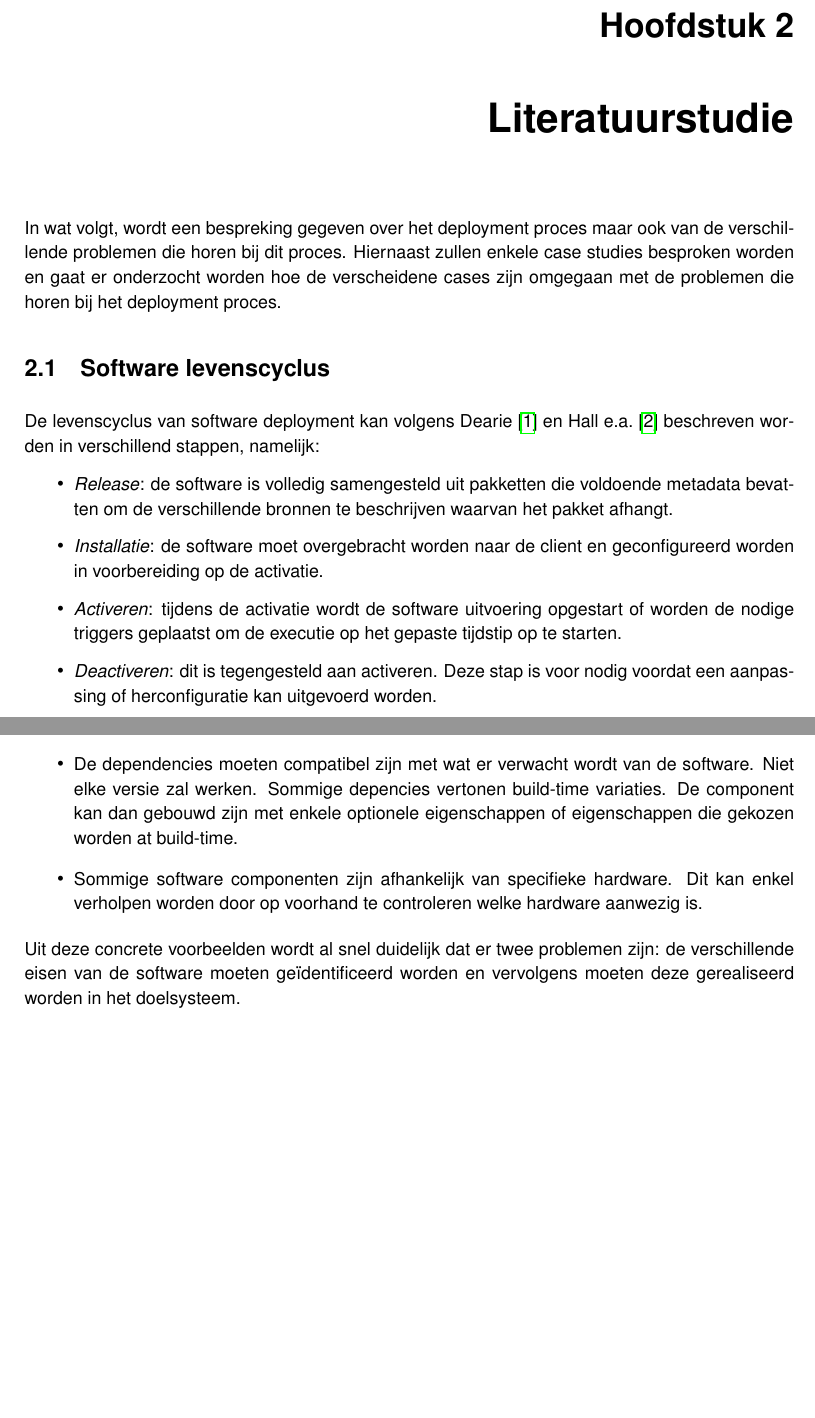
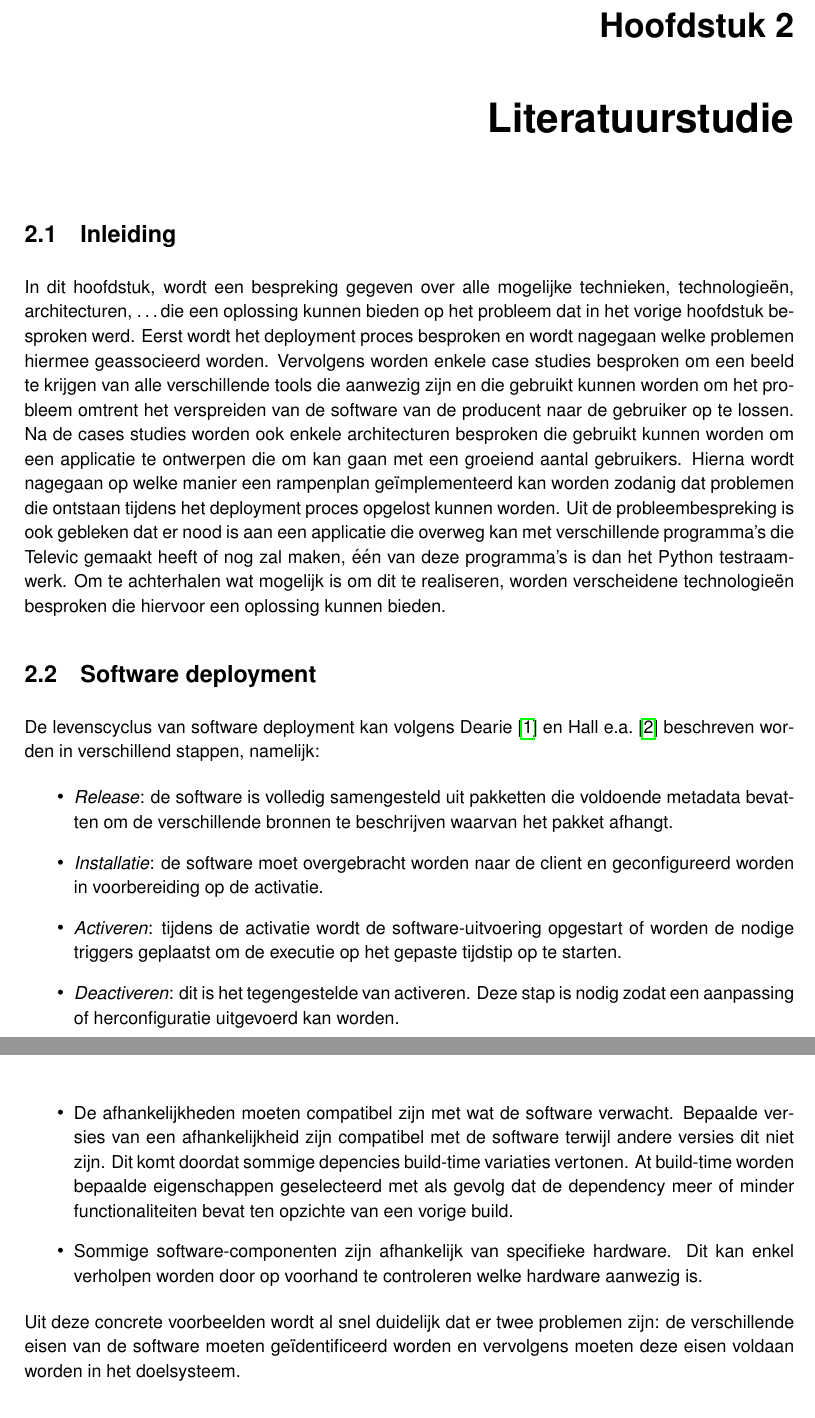
Before and after one commit to PieterJanRobrecht/masterproef2016, a LaTeX thesis (info/fiiw_template_masterproef_gent/thesis.tex, which reads info/fiiw_template_masterproef_gent/literatuurstudie.tex): two parts of pages 10 and 11 of 58 before the commit and two parts of pages 11 and 13 of 60 after it, joined at a grey line, cut so that both start at the same text, the shorter picture padded with empty space. Compiled offline with pdfLaTeX.

Commit message:
Aanpassing deel 1 van hfdstk 2

```diff
--- a/info/fiiw_template_masterproef_gent/literatuurstudie.tex
+++ b/info/fiiw_template_masterproef_gent/literatuurstudie.tex
@@ -1,14 +1,20 @@
 \chapter{Literatuurstudie}
+\section{Inleiding}
 %%% Leuke insmijter waarbij vertelt wordt dat software deployment oud is
-In wat volgt, wordt een bespreking gegeven over het deployment proces maar ook van de verschillende problemen die horen bij dit proces.
-Hiernaast zullen enkele case studies besproken worden en gaat er onderzocht worden hoe de verscheidene cases zijn omgegaan met de problemen die horen bij het deployment proces.
+In dit hoofdstuk, wordt een bespreking gegeven over alle mogelijke technieken, technologieën, architecturen, \ldots die een oplossing kunnen bieden op het probleem dat in het vorige hoofdstuk besproken werd.
+Eerst wordt het deployment proces besproken en wordt nagegaan welke problemen hiermee geassocieerd worden.
+Vervolgens worden enkele case studies besproken om een beeld te krijgen van alle verschillende tools die aanwezig zijn en die gebruikt kunnen worden om het probleem omtrent het verspreiden van de software van de producent naar de gebruiker op te lossen.
+Na de cases studies worden ook enkele architecturen besproken die gebruikt kunnen worden om een applicatie te ontwerpen die om kan gaan met een groeiend aantal gebruikers.
+Hierna wordt nagegaan op welke manier een rampenplan geïmplementeerd kan worden zodanig dat problemen die ontstaan tijdens het deployment proces opgelost kunnen worden.
+Uit de probleembespreking is ook gebleken dat er nood is aan een applicatie die overweg kan met verschillende programma's die Televic gemaakt heeft of nog zal maken, één van deze programma's is dan het Python testraamwerk.
+Om te achterhalen wat mogelijk is om dit te realiseren, worden verscheidene technologieën besproken die hiervoor een oplossing kunnen bieden.
 
-\section{Software levenscyclus}\label{sec:softwareLevenscyclus}
+\section{Software deployment}\label{sec:softwareLevenscyclus}
 %%% TODO aanvullen met info van andere bronnen
 De levenscyclus van software deployment kan volgens \citet{softwareDeployment,hall1999cooperative} beschreven worden in verschillend stappen, namelijk:
 \begin{itemize}
 \item \emph{Release}: de software is volledig samengesteld uit pakketten die voldoende metadata bevatten om de verschillende bronnen te beschrijven waarvan het pakket afhangt.
 \item \emph{Installatie}: de software moet overgebracht worden naar de client en geconfigureerd worden in voorbereiding op de activatie.
-\item \emph{Activeren}: tijdens de activatie wordt de software uitvoering opgestart of worden de nodige triggers geplaatst om de executie op het gepaste tijdstip op te starten.
-\item \emph{Deactiveren}: dit is tegengesteld aan activeren. Deze stap is voor nodig voordat een aanpassing of herconfiguratie kan uitgevoerd worden.
+\item \emph{Activeren}: tijdens de activatie wordt de software-uitvoering opgestart of worden de nodige triggers geplaatst om de executie op het gepaste tijdstip op te starten.
+\item \emph{Deactiveren}: dit is het tegengestelde van activeren. Deze stap is nodig zodat een aanpassing of herconfiguratie uitgevoerd kan worden.
 \item \emph{Updaten}: dit is het proces waarin de software wordt aangepast. Deze stap wordt vaak geactiveerd door het uitbrengen van een nieuwe versie van de software.
@@ -43,13 +49,13 @@ Deze afhankelijkheden, of ook wel dependencies genoemd, moeten voor de deploymen
 Dit proces is moeilijk en een fout kan pas laat ontdekt worden.
-\item De dependencies moeten compatibel zijn met wat er verwacht wordt van de software.
-Niet elke versie zal werken.
-Sommige depencies vertonen build-time variaties.
-De component kan dan gebouwd zijn met enkele optionele eigenschappen of eigenschappen die gekozen worden at build-time.
-\item Sommige software componenten zijn afhankelijk van specifieke hardware.
+\item De afhankelijkheden moeten compatibel zijn met wat de software verwacht.
+Bepaalde versies van een afhankelijkheid zijn compatibel met de software terwijl andere versies dit niet zijn.
+Dit komt doordat sommige depencies build-time variaties vertonen.
+At build-time worden bepaalde eigenschappen geselecteerd met als gevolg dat de dependency meer of minder functionaliteiten bevat ten opzichte van een vorige build.
+\item Sommige software-componenten zijn afhankelijk van specifieke hardware.
 Dit kan enkel verholpen worden door op voorhand te controleren welke hardware aanwezig is.
 \end{itemize}
 
-Uit deze concrete voorbeelden wordt al snel duidelijk dat er twee problemen zijn: de verschillende eisen van de software moeten geïdentificeerd worden en vervolgens moeten deze gerealiseerd worden in het doelsysteem.
+Uit deze concrete voorbeelden wordt al snel duidelijk dat er twee problemen zijn: de verschillende eisen van de software moeten geïdentificeerd worden en vervolgens moeten deze eisen voldaan worden in het doelsysteem.
 
 \paragraph{Onderhoudsproblemen}
 Naast de verschillende omgevingsproblemen, beschrijft \citet{dolstra2006purely} ook enkele onderhoudsproblemen.
```
Also changed, not shown: info/fiiw_template_masterproef_gent/inleiding.tex (+16 -10 lines), info/fiiw_template_masterproef_gent/afbeelding/simpelServerClient.png (added), info/fiiw_template_masterproef_gent/thesis.pdf, info/fiiw_template_masterproef_gent/literatuurstudie.tex (24 more changed lines).
